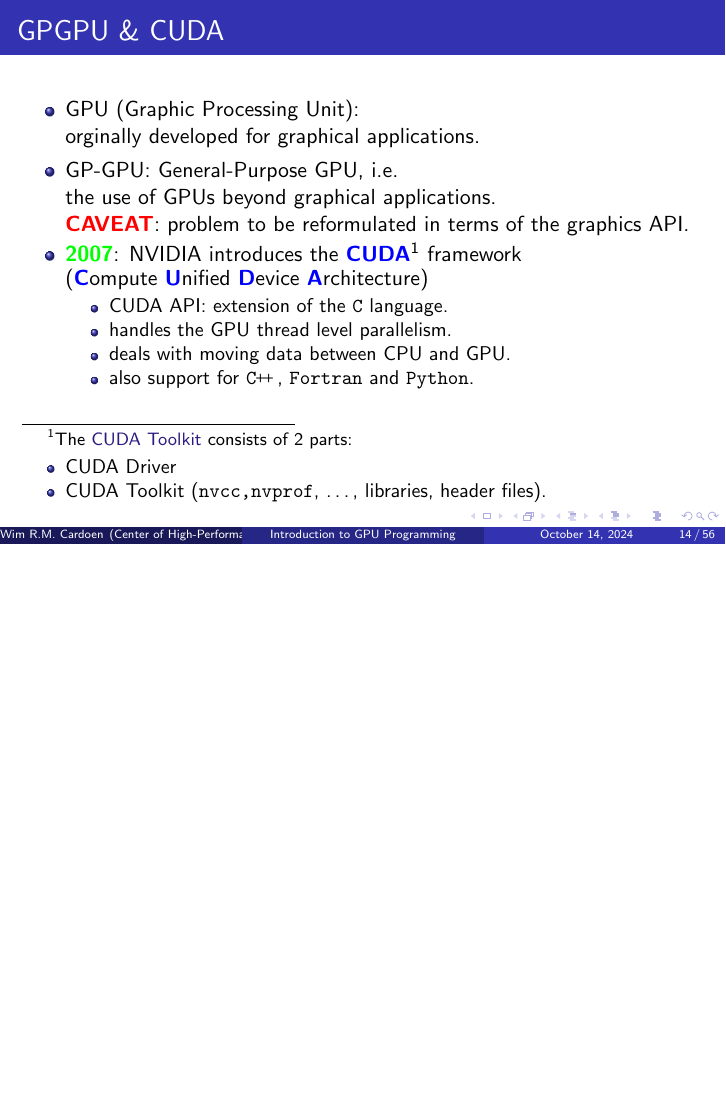
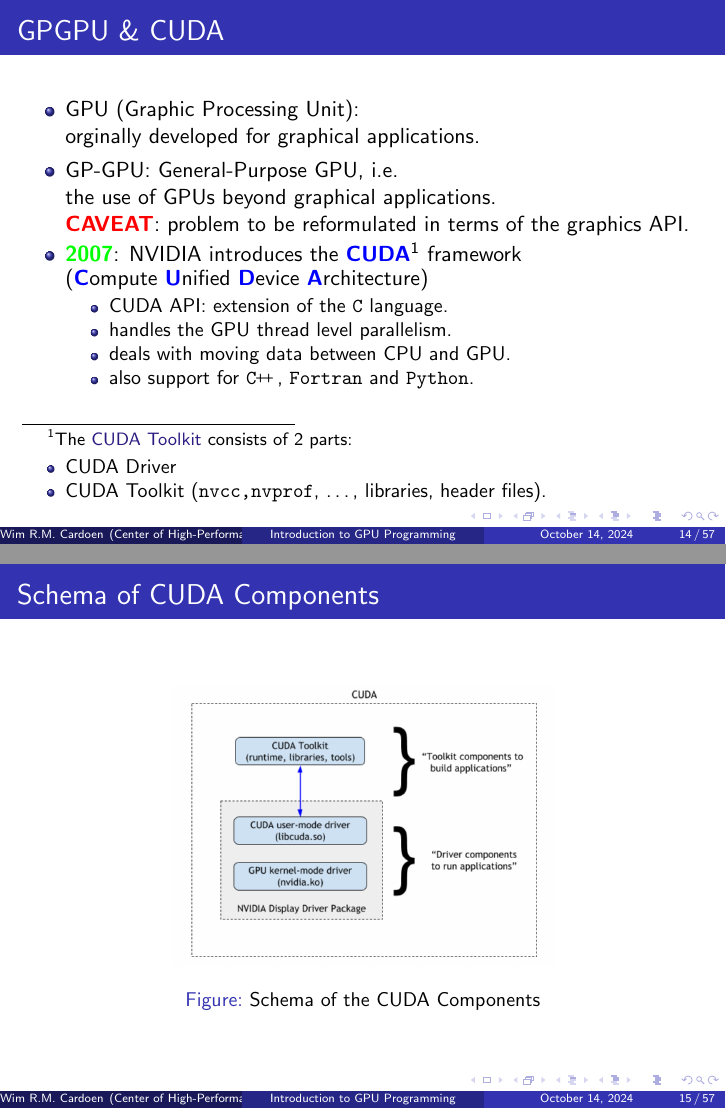
Before and after one commit to chpc-uofu/intro-programming-gpu, LaTeX slides (gpu.tex, which reads software.tex): page 14 of 56 before the commit and pages 14 and 15 of 57 after it, the two joined at a grey line, the shorter picture padded with empty space. The pictures show the PDF file gpu.pdf that the author committed with the source.

Commit message:
Adding picture of CUDA components

```diff
--- a/software.tex
+++ b/software.tex
@@ -22,6 +22,22 @@
 		 \item also support for \CC\,, \texttt{Fortran} and \texttt{Python}.
               \end{itemize}
      \end{itemize}
+\end{frame}
+
+% The following image was retrieved from:
+%   https://docs.nvidia.com/deploy/cuda-compatibility/index.html
+\begin{frame}
+   \frametitle{Schema of CUDA Components}
+      \begin{columns}
+        \column{0.75\textwidth}
+           \begin{figure}[H]
+              \centering
+              \includegraphics[width=0.75\textwidth]{./img/CUDAcomponents.png}
+		   \caption{\small{Schema of the CUDA Components}}
+           \end{figure}
+     \end{columns}
+
+
 \end{frame}
 
 \subsection{Structure of a GPU computation}
```
Also changed, not shown: gpu.pdf, img/CUDAcomponents.png (added).
